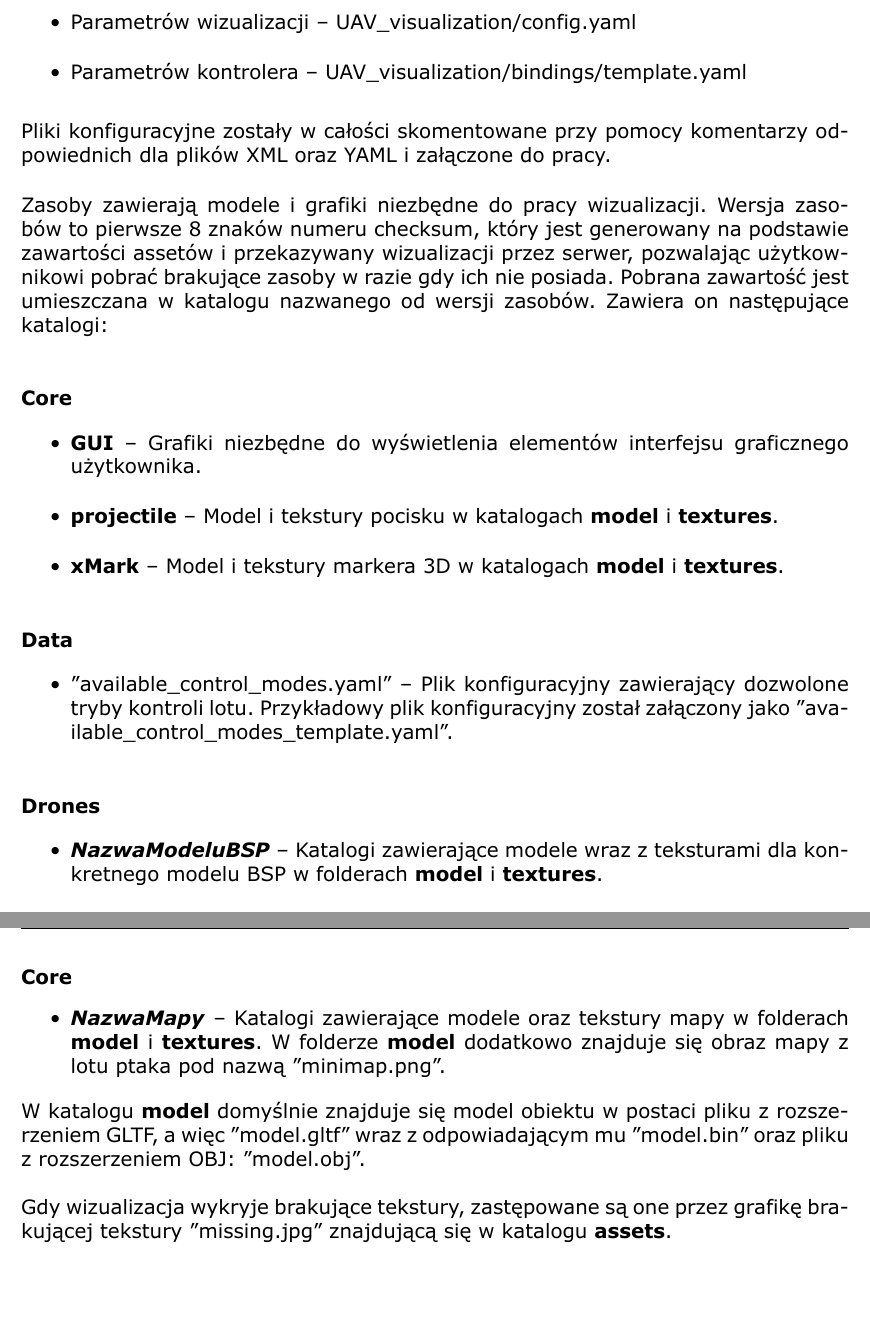
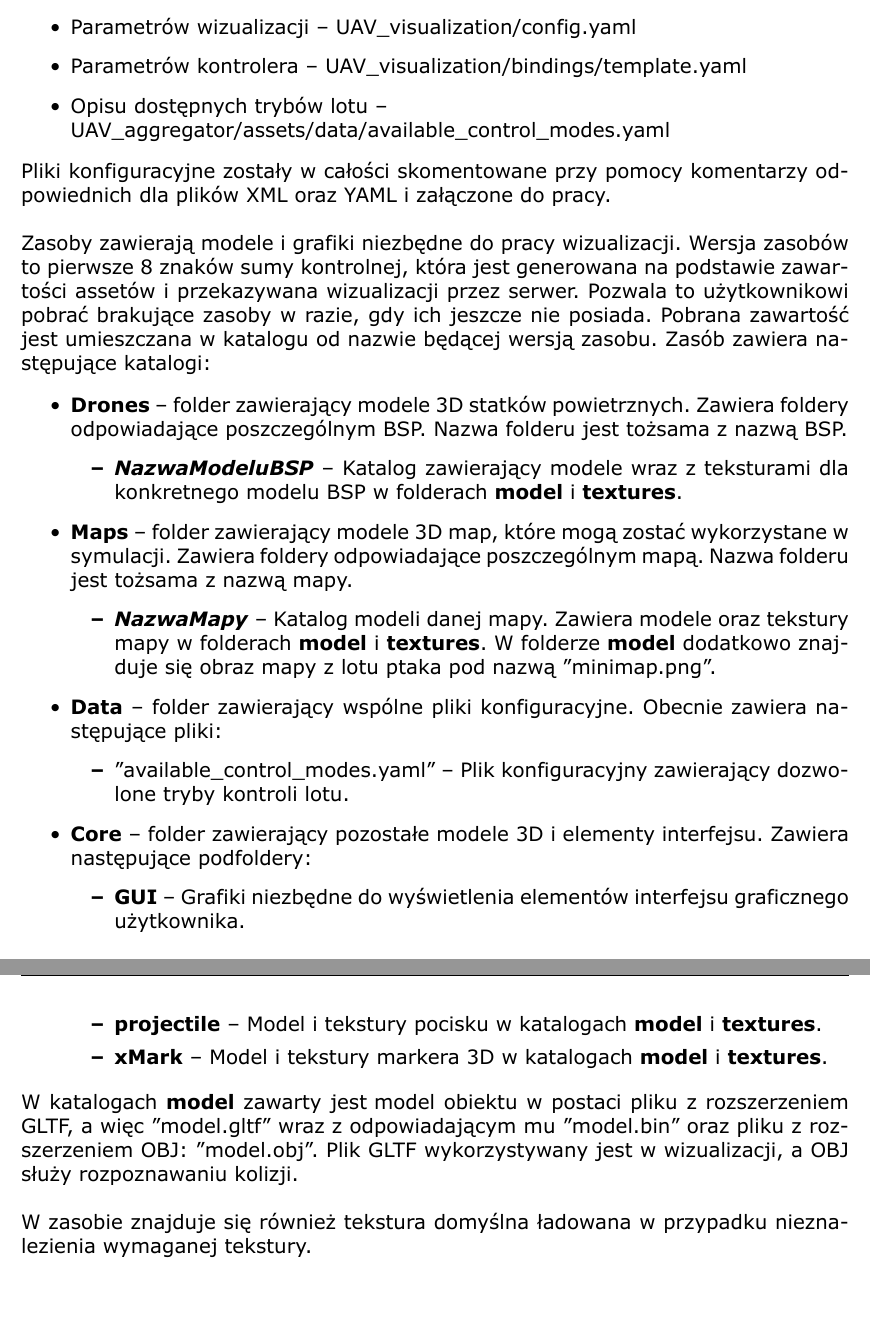
Before and after one commit to MiNI-UAV/Thesis, a LaTeX document (main.tex): two parts of pages 19 and 20 of 27, joined at a grey line, cut so that both start at the same text. Compiled offline with XeLaTeX.

Commit message:
Fix GUI and assets description

```diff
--- a/main.tex
+++ b/main.tex
@@ -492,36 +491,44 @@ Konfiguracja systemu przed uruchomieniem odbywa się poprzez modyfikację plikó
 \item Parametrów agregatora -- UAV\_aggregator/configs/config.yaml
 \item Parametrów wizualizacji -- UAV\_visualization/config.yaml
 \item Parametrów kontrolera --  UAV\_visualization/bindings/template.yaml
+\item Opisu dostępnych trybów lotu --\\ UAV\_aggregator/assets/data/available\_control\_modes.yaml
 \end{itemize}
 
 Pliki konfiguracyjne zostały w całości skomentowane przy pomocy komentarzy odpowiednich dla plików XML oraz YAML  i załączone do pracy.\\
 
 
-Zasoby zawierają modele i grafiki niezbędne do pracy wizualizacji. Wersja zasobów to pierwsze 8 znaków numeru checksum, który jest generowany na podstawie zawartości assetów i przekazywany wizualizacji przez serwer, pozwalając użytkownikowi pobrać brakujące zasoby w razie gdy ich nie posiada. Pobrana zawartość jest umieszczana w katalogu nazwanego od wersji zasobów. Zawiera on następujące katalogi:
+Zasoby zawierają modele i grafiki niezbędne do pracy wizualizacji. Wersja zasobów to pierwsze 8 znaków sumy kontrolnej, która jest generowana na podstawie zawartości assetów i przekazywana wizualizacji przez serwer. Pozwala to użytkownikowi pobrać brakujące zasoby w razie, gdy ich jeszcze nie posiada. Pobrana zawartość jest umieszczana w katalogu od nazwie będącej wersją zasobu. Zasób zawiera następujące katalogi:
 
-\subsubsection*{Core}
+\begin{itemize}
+
+\item \textbf{Drones} -- folder zawierający modele 3D statków powietrznych. Zawiera foldery odpowiadające poszczególnym BSP. Nazwa folderu jest tożsama z nazwą BSP.
+\begin{itemize}
+\item \textbf{\textbf{\textit{NazwaModeluBSP}}} -- Katalog zawierający modele wraz z teksturami dla konkretnego modelu BSP w folderach \textbf{model} i \textbf{textures}.
+\end{itemize}
+
+\item \textbf{Maps} -- folder zawierający modele 3D map, które mogą zostać wykorzystane w symulacji. Zawiera foldery odpowiadające poszczególnym mapą. Nazwa folderu jest tożsama z nazwą mapy.
+\begin{itemize}
+	\item \textbf{\textbf{\textit{NazwaMapy}}} -- Katalog modeli danej mapy. Zawiera modele oraz tekstury mapy w folderach \textbf{model} i \textbf{textures}. W folderze \textbf{model} dodatkowo znajduje się obraz mapy z lotu ptaka pod nazwą "minimap.png".
+\end{itemize}
+
+\item \textbf{Data} -- folder zawierający wspólne pliki konfiguracyjne. Obecnie zawiera następujące pliki:
+\begin{itemize}
+	\item "available\_control\_modes.yaml" -- Plik konfiguracyjny zawierający dozwolone tryby kontroli lotu.
+\end{itemize}
+
+\item \textbf{Core} -- folder zawierający pozostałe modele 3D i elementy interfejsu. Zawiera następujące podfoldery:
 \begin{itemize}
 	\item \textbf{GUI} -- Grafiki niezbędne do wyświetlenia elementów interfejsu graficznego użytkownika.
 	\item \textbf{projectile} -- Model i tekstury pocisku w katalogach \textbf{model} i \textbf{textures}.
 	\item \textbf{xMark} -- Model i tekstury markera 3D w katalogach \textbf{model} i \textbf{textures}.
 \end{itemize}
-\subsubsection*{Data}
-\begin{itemize}
-\item "available\_control\_modes.yaml" -- Plik konfiguracyjny zawierający dozwolone tryby kontroli lotu. Przykładowy plik konfiguracyjny został załączony jako "available\_control\_modes\_template.yaml".
-\end{itemize}
-\subsubsection*{Drones}
-\begin{itemize}
-\item \textbf{\textbf{\textit{NazwaModeluBSP}}} -- Katalogi zawierające modele wraz z teksturami dla konkretnego modelu BSP w folderach \textbf{model} i \textbf{textures}.
-\end{itemize}
-\subsubsection*{Core}
-\begin{itemize}
-	\item \textbf{\textbf{\textit{NazwaMapy}}} -- Katalogi zawierające modele oraz tekstury mapy w folderach \textbf{model} i \textbf{textures}. W folderze \textbf{model} dodatkowo znajduje się obraz mapy z lotu ptaka pod nazwą "minimap.png".
+
 \end{itemize}
 
-W katalogu \textbf{model} domyślnie znajduje się model obiektu w postaci pliku z rozszerzeniem GLTF, a więc "model.gltf" wraz z odpowiadającym mu "model.bin" oraz pliku z rozszerzeniem OBJ: "model.obj". \\
+W katalogach \textbf{model} zawarty jest model obiektu w postaci pliku z rozszerzeniem GLTF, a więc "model.gltf" wraz z odpowiadającym mu "model.bin" oraz pliku z rozszerzeniem OBJ: "model.obj". Plik GLTF wykorzystywany jest w wizualizacji, a OBJ służy rozpoznawaniu kolizji.\\
 
 
-Gdy wizualizacja wykryje brakujące tekstury, zastępowane są one przez grafikę brakującej tekstury "missing.jpg" znajdującą się w katalogu \textbf{assets}.\\
+W zasobie znajduje się również tekstura domyślna ładowana w przypadku nieznalezienia wymaganej tekstury.\\
 
 
 \newpage
```
Also changed, not shown: main.tex (14 more changed lines).
